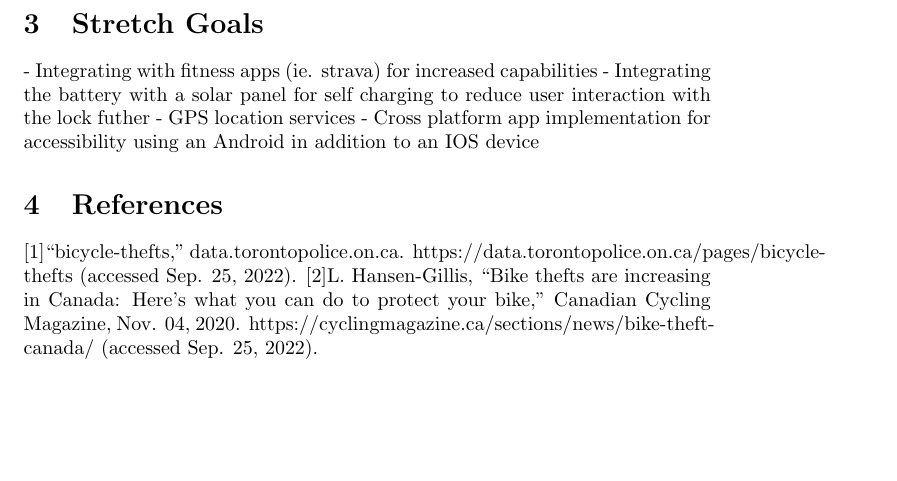
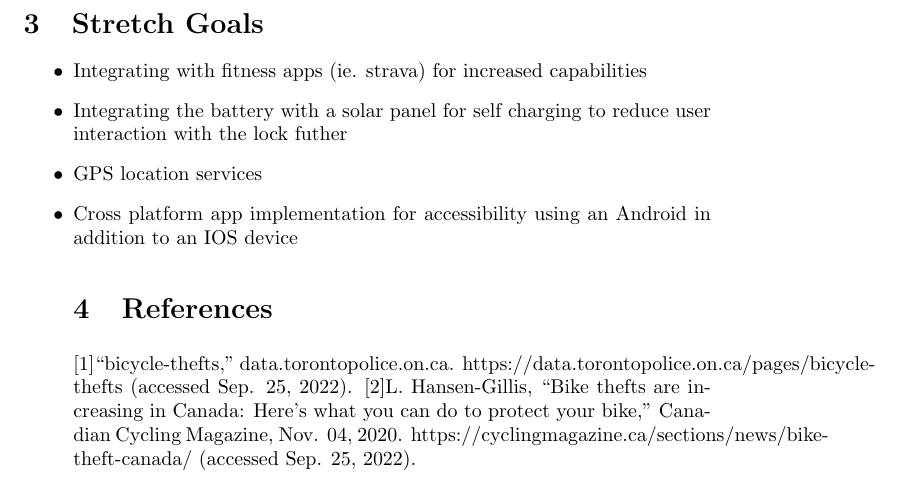
Before and after one commit to NevoAbigail/Capstone, a LaTeX document (docs/ProblemStatementAndGoals/ProblemStatement.tex): part of page 3 of 3, cut so that both start at the same text, the shorter picture padded with empty space. Compiled offline with pdfLaTeX.

Commit message:
Update ProblemStatement.tex

```diff
--- a/docs/ProblemStatementAndGoals/ProblemStatement.tex
+++ b/docs/ProblemStatementAndGoals/ProblemStatement.tex
@@ -91,10 +91,11 @@ Software: phone app
 \end{table}
 
 \section{Stretch Goals}
-  - Integrating with fitness apps (ie. strava) for increased capabilities
-  - Integrating the battery with a solar panel for self charging to reduce user interaction with the lock futher
-  - GPS location services
-  - Cross platform app implementation for accessibility using an Android in addition to an IOS device
+\begin{itemize}
+\item Integrating with fitness apps (ie. strava) for increased capabilities
+\item Integrating the battery with a solar panel for self charging to reduce user interaction with the lock futher
+\item GPS location services
+\item Cross platform app implementation for accessibility using an Android in addition to an IOS device
 \section{References}
 
 [1]“bicycle-thefts,” data.torontopolice.on.ca. https://data.torontopolice.on.ca/pages/bicycle-thefts (accessed Sep. 25, 2022).
```
